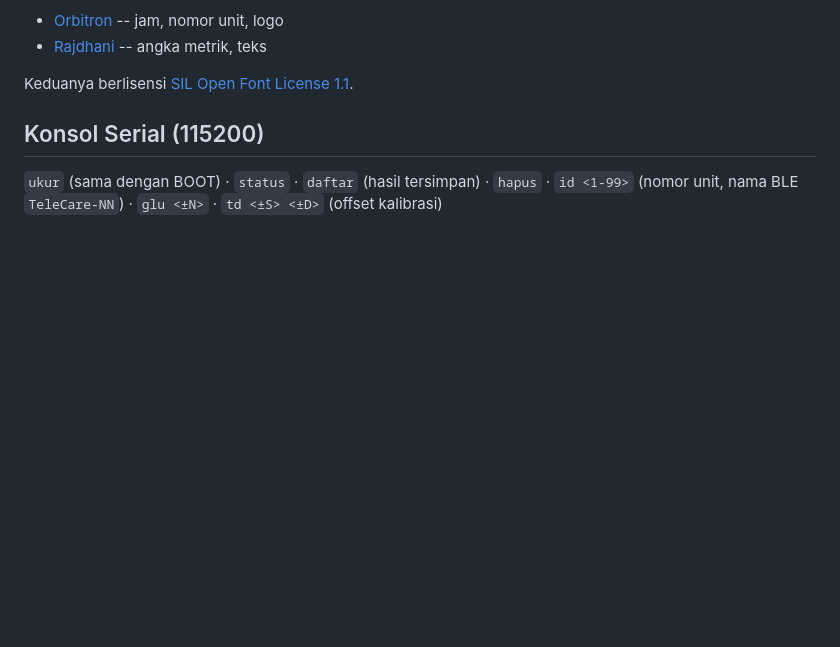
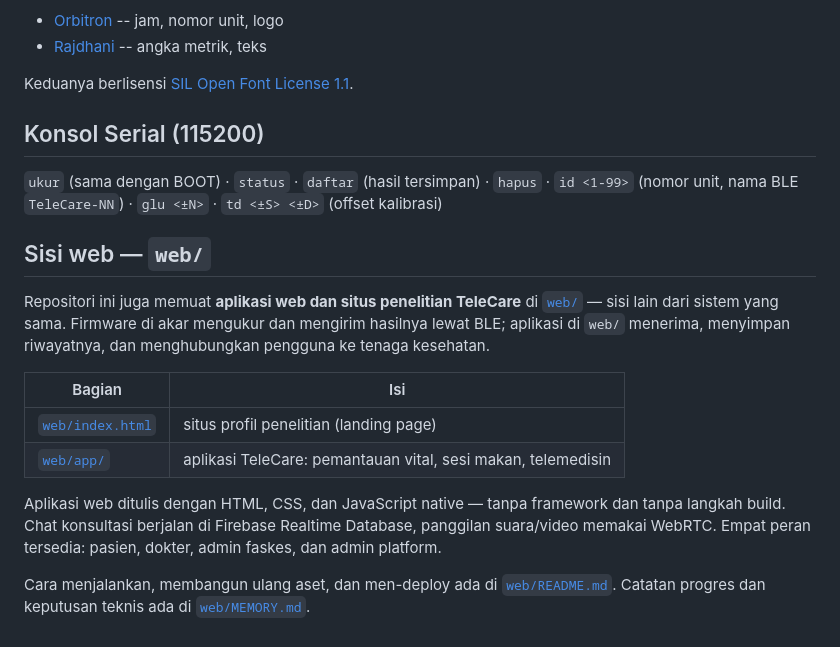
Before and after one commit to Mostoples/telecare, a Markdown page: README.md, the part around the change. Rendered like a GitHub page; blank space fills up the shorter version.

```diff
--- a/README.md
+++ b/README.md
@@ -83,3 +83,24 @@ Keduanya berlisensi [SIL Open Font License 1.1](docs/LISENSI_FONT.md).
 `ukur` (sama dengan BOOT) · `status` · `daftar` (hasil tersimpan) · `hapus` ·
 `id <1-99>` (nomor unit, nama BLE `TeleCare-NN`) · `glu <±N>` · `td <±S> <±D>`
 (offset kalibrasi)
+
+## Sisi web — `web/`
+
+Repositori ini juga memuat **aplikasi web dan situs penelitian TeleCare** di
+[`web/`](web/) — sisi lain dari sistem yang sama. Firmware di akar mengukur dan
+mengirim hasilnya lewat BLE; aplikasi di `web/` menerima, menyimpan riwayatnya,
+dan menghubungkan pengguna ke tenaga kesehatan.
+
+| Bagian | Isi |
+| --- | --- |
+| [`web/index.html`](web/index.html) | situs profil penelitian (landing page) |
+| [`web/app/`](web/app/) | aplikasi TeleCare: pemantauan vital, sesi makan, telemedisin |
+
+Aplikasi web ditulis dengan HTML, CSS, dan JavaScript native — tanpa framework
+dan tanpa langkah build. Chat konsultasi berjalan di Firebase Realtime Database,
+panggilan suara/video memakai WebRTC. Empat peran tersedia: pasien, dokter,
+admin faskes, dan admin platform.
+
+Cara menjalankan, membangun ulang aset, dan men-deploy ada di
+[`web/README.md`](web/README.md). Catatan progres dan keputusan teknis ada di
+[`web/MEMORY.md`](web/MEMORY.md).
```
Also changed, not shown: web/MEMORY.md (+19 -2 lines).
